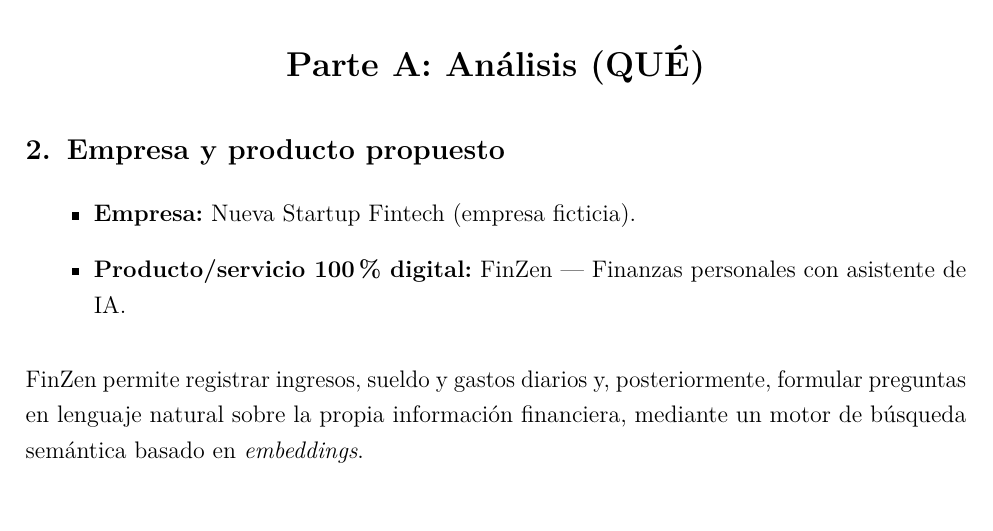
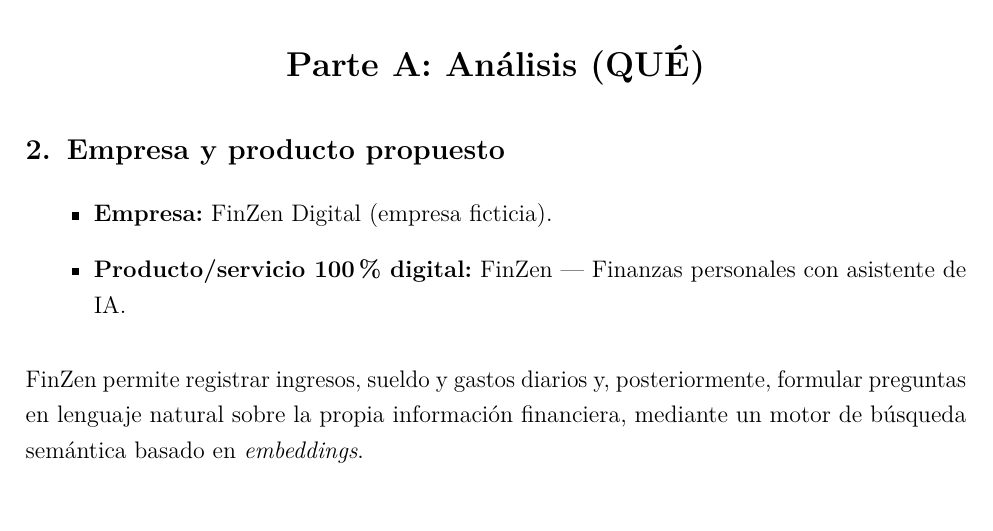
Before and after one commit to UTEC-AII/finzen-docs, a LaTeX document (Proyecto_Parcial.tex): part of page 5 of 38, cut so that both start at the same text. Compiled offline with pdfLaTeX.

Commit message:
Informe: la empresa es FinZen Digital

```diff
--- a/Proyecto_Parcial.tex
+++ b/Proyecto_Parcial.tex
@@ -176,7 +176,7 @@ soluci\'on se despliega sobre \textbf{una instancia EC2 en AWS} (regi\'on
 
 \section{Empresa y producto propuesto}
 \begin{itemize}[leftmargin=1.2cm]
-  \item \textbf{Empresa:} Nueva Startup Fintech (empresa ficticia).
+  \item \textbf{Empresa:} FinZen Digital (empresa ficticia).
   \item \textbf{Producto/servicio 100\% digital:} FinZen --- Finanzas personales con
         asistente de IA.
 \end{itemize}
```
Also changed, not shown: 1 other file.
